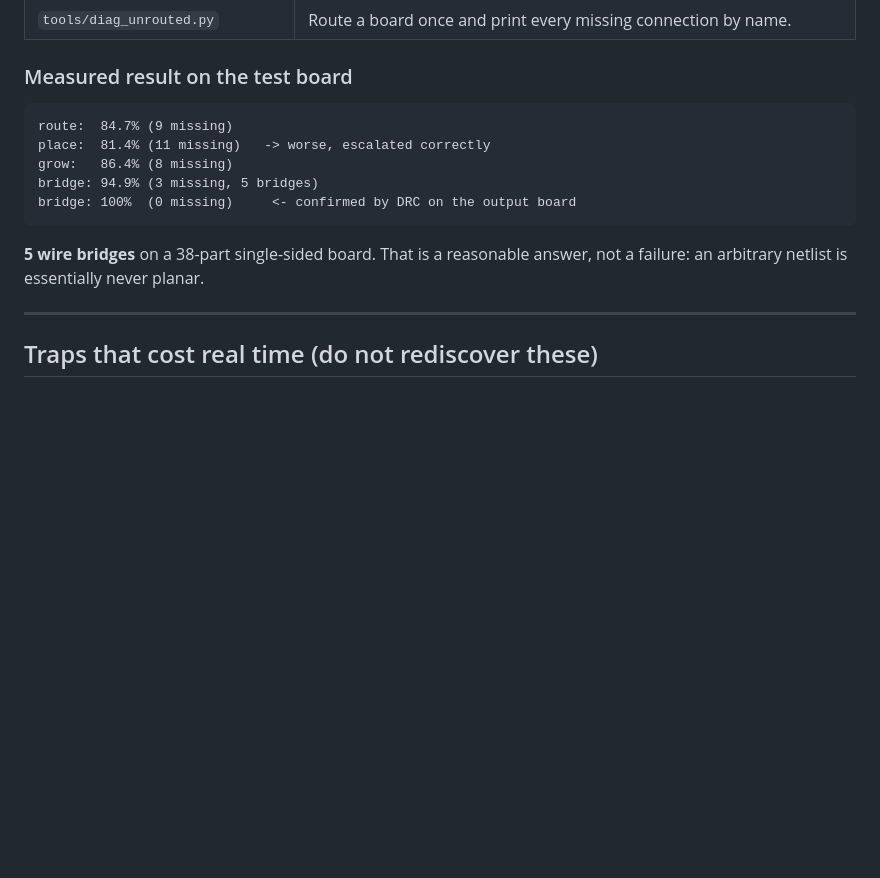
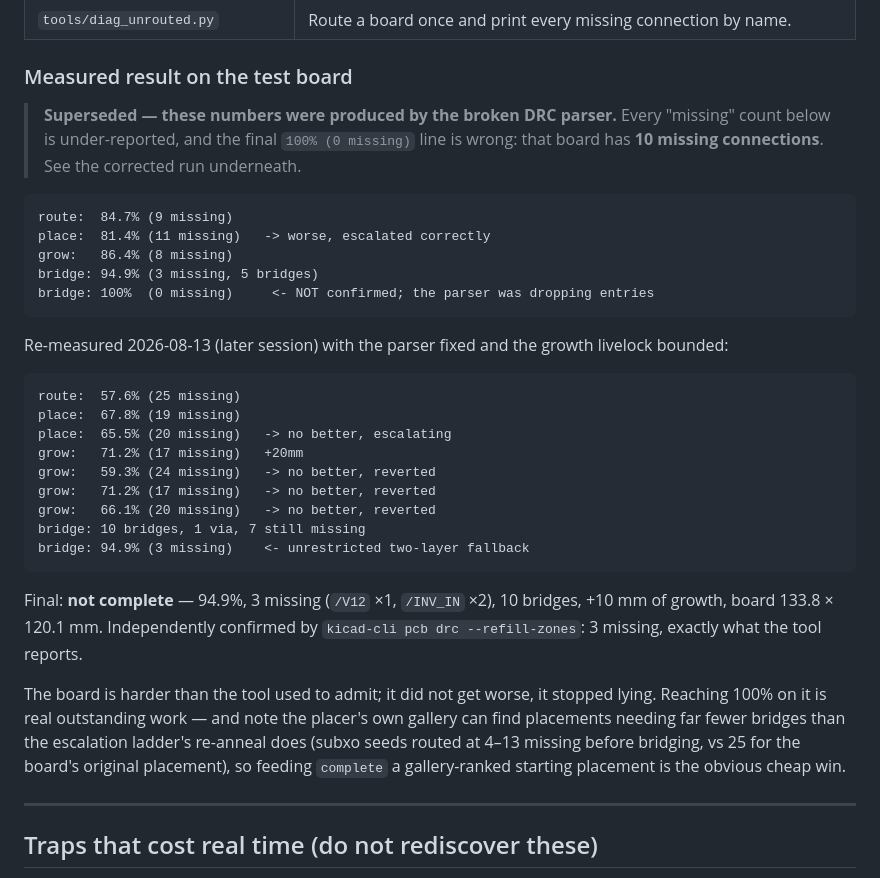
Before and after one commit to DTU-EKB/KiCad-Autoplace, a Markdown page: docs/HANDOFF-routability-driven-placement.md, the part around the change. Drawn GitHub-style; blank space fills up the shorter version.

Commit message:
Correct the test board's completion figures in the handoff
The recorded run ended '100% (0 missing), confirmed by DRC'. It was not
confirmed -- the parser was dropping every unconnected item whose endpoint
was a track or a zone, and that board has 10 missing connections. Replace
with a re-measured run: 94.9%, 3 missing, 10 bridges, +10mm growth,
checked against kicad-cli independently.

````diff
--- a/docs/HANDOFF-routability-driven-placement.md
+++ b/docs/HANDOFF-routability-driven-placement.md
@@ -91,16 +91,44 @@ would have been ranking noise.
 
 ### Measured result on the test board
 
+> **Superseded — these numbers were produced by the broken DRC parser.** Every
+> "missing" count below is under-reported, and the final `100% (0 missing)`
+> line is wrong: that board has **10 missing connections**. See the corrected
+> run underneath.
+
 ```
 route:  84.7% (9 missing)
 place:  81.4% (11 missing)   -> worse, escalated correctly
 grow:   86.4% (8 missing)
 bridge: 94.9% (3 missing, 5 bridges)
-bridge: 100%  (0 missing)     <- confirmed by DRC on the output board
+bridge: 100%  (0 missing)     <- NOT confirmed; the parser was dropping entries
 ```
 
-**5 wire bridges** on a 38-part single-sided board. That is a reasonable answer,
-not a failure: an arbitrary netlist is essentially never planar.
+Re-measured 2026-08-13 (later session) with the parser fixed and the growth
+livelock bounded:
+
+```
+route:  57.6% (25 missing)
+place:  67.8% (19 missing)
+place:  65.5% (20 missing)   -> no better, escalating
+grow:   71.2% (17 missing)   +20mm
+grow:   59.3% (24 missing)   -> no better, reverted
+grow:   71.2% (17 missing)   -> no better, reverted
+grow:   66.1% (20 missing)   -> no better, reverted
+bridge: 10 bridges, 1 via, 7 still missing
+bridge: 94.9% (3 missing)    <- unrestricted two-layer fallback
+```
+
+Final: **not complete** — 94.9%, 3 missing (`/V12` ×1, `/INV_IN` ×2), 10
+bridges, +10 mm of growth, board 133.8 × 120.1 mm. Independently confirmed by
+`kicad-cli pcb drc --refill-zones`: 3 missing, exactly what the tool reports.
+
+The board is harder than the tool used to admit; it did not get worse, it
+stopped lying. Reaching 100% on it is real outstanding work — and note the
+placer's own gallery can find placements needing far fewer bridges than the
+escalation ladder's re-anneal does (subxo seeds routed at 4–13 missing before
+bridging, vs 25 for the board's original placement), so feeding `complete` a
+gallery-ranked starting placement is the obvious cheap win.
 
 ---
 
````
